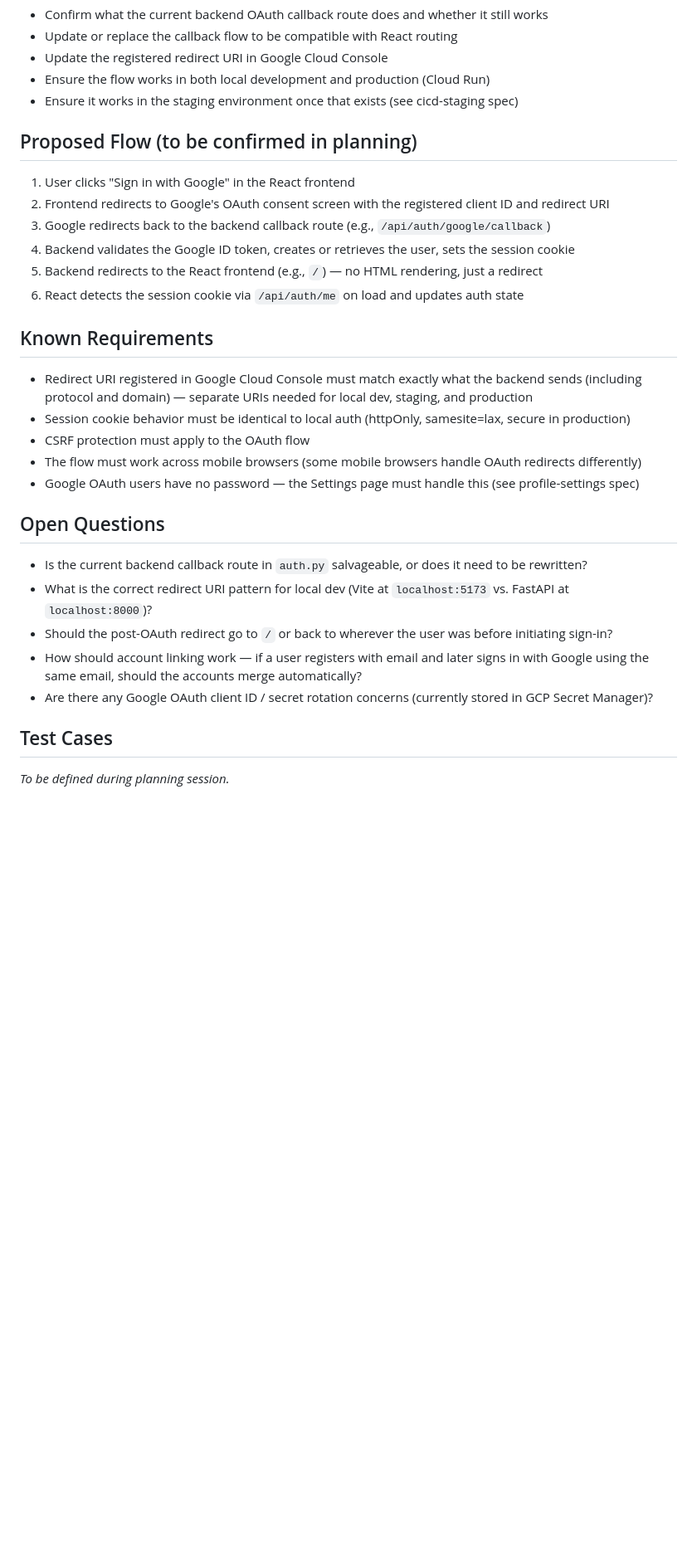
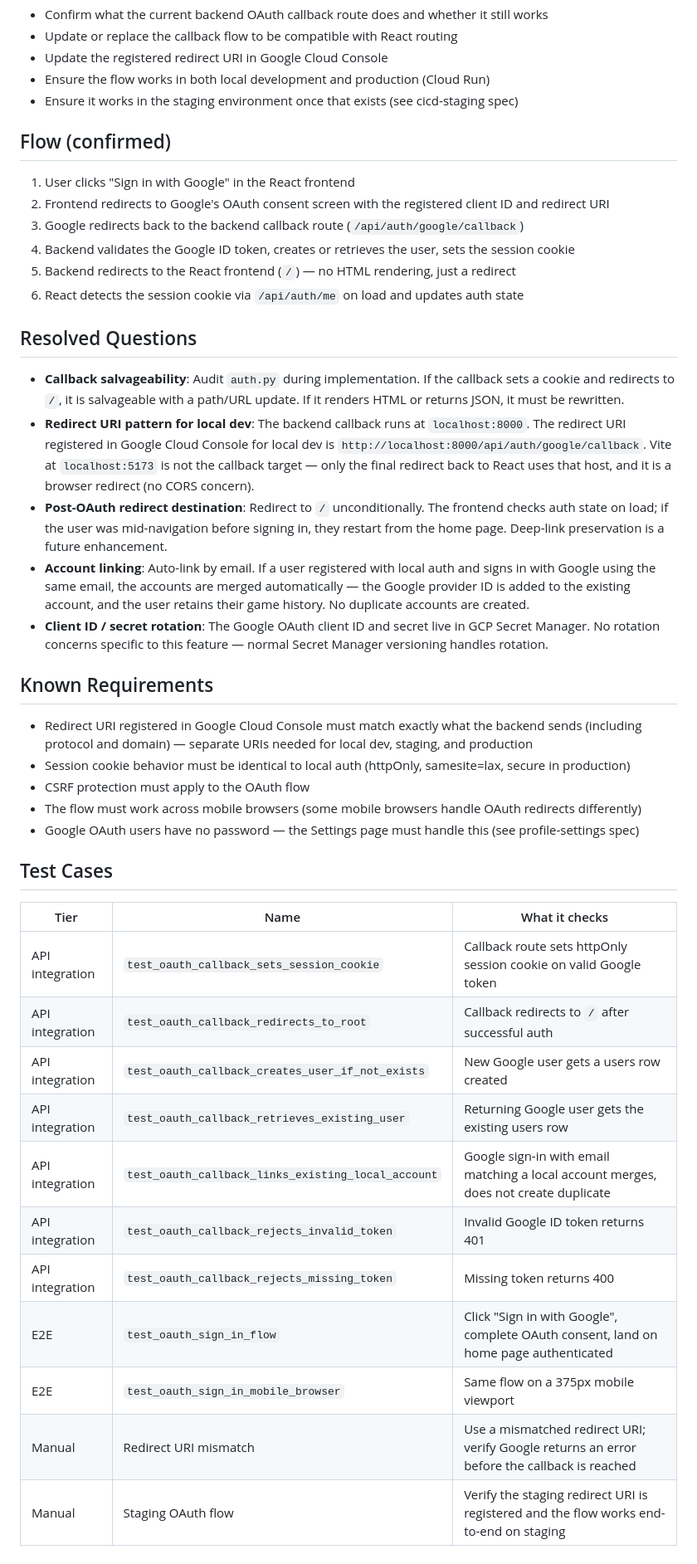
Before and after one commit to LemonHound/ai-game-project, a Markdown page: features/google-oauth/spec.md, the part around the change. Shown at 83% size. Rendered like a GitHub page; blank space fills up the shorter version.

```diff
--- a/features/google-oauth/spec.md
+++ b/features/google-oauth/spec.md
@@ -26,14 +26,32 @@ Audit and fix the full Google OAuth flow end-to-end for the React SPA architectu
 - Ensure the flow works in both local development and production (Cloud Run)
 - Ensure it works in the staging environment once that exists (see cicd-staging spec)
 
-## Proposed Flow (to be confirmed in planning)
+## Flow (confirmed)
 
 1. User clicks "Sign in with Google" in the React frontend
 2. Frontend redirects to Google's OAuth consent screen with the registered client ID and redirect URI
-3. Google redirects back to the backend callback route (e.g., `/api/auth/google/callback`)
+3. Google redirects back to the backend callback route (`/api/auth/google/callback`)
 4. Backend validates the Google ID token, creates or retrieves the user, sets the session cookie
-5. Backend redirects to the React frontend (e.g., `/`) — no HTML rendering, just a redirect
+5. Backend redirects to the React frontend (`/`) — no HTML rendering, just a redirect
 6. React detects the session cookie via `/api/auth/me` on load and updates auth state
+
+## Resolved Questions
+
+- **Callback salvageability**: Audit `auth.py` during implementation. If the callback sets a cookie
+  and redirects to `/`, it is salvageable with a path/URL update. If it renders HTML or returns JSON,
+  it must be rewritten.
+- **Redirect URI pattern for local dev**: The backend callback runs at `localhost:8000`. The redirect
+  URI registered in Google Cloud Console for local dev is `http://localhost:8000/api/auth/google/callback`.
+  Vite at `localhost:5173` is not the callback target — only the final redirect back to React uses that
+  host, and it is a browser redirect (no CORS concern).
+- **Post-OAuth redirect destination**: Redirect to `/` unconditionally. The frontend checks auth state
+  on load; if the user was mid-navigation before signing in, they restart from the home page.
+  Deep-link preservation is a future enhancement.
+- **Account linking**: Auto-link by email. If a user registered with local auth and signs in with Google
+  using the same email, the accounts are merged automatically — the Google provider ID is added to the
+  existing account, and the user retains their game history. No duplicate accounts are created.
+- **Client ID / secret rotation**: The Google OAuth client ID and secret live in GCP Secret Manager.
+  No rotation concerns specific to this feature — normal Secret Manager versioning handles rotation.
 
 ## Known Requirements
 
@@ -44,15 +62,18 @@ Audit and fix the full Google OAuth flow end-to-end for the React SPA architectu
 - The flow must work across mobile browsers (some mobile browsers handle OAuth redirects differently)
 - Google OAuth users have no password — the Settings page must handle this (see profile-settings spec)
 
-## Open Questions
-
-- Is the current backend callback route in `auth.py` salvageable, or does it need to be rewritten?
-- What is the correct redirect URI pattern for local dev (Vite at `localhost:5173` vs. FastAPI at `localhost:8000`)?
-- Should the post-OAuth redirect go to `/` or back to wherever the user was before initiating sign-in?
-- How should account linking work — if a user registers with email and later signs in with Google using the
-  same email, should the accounts merge automatically?
-- Are there any Google OAuth client ID / secret rotation concerns (currently stored in GCP Secret Manager)?
-
 ## Test Cases
 
-_To be defined during planning session._
+| Tier | Name | What it checks |
+|------|------|----------------|
+| API integration | `test_oauth_callback_sets_session_cookie` | Callback route sets httpOnly session cookie on valid Google token |
+| API integration | `test_oauth_callback_redirects_to_root` | Callback redirects to `/` after successful auth |
+| API integration | `test_oauth_callback_creates_user_if_not_exists` | New Google user gets a users row created |
+| API integration | `test_oauth_callback_retrieves_existing_user` | Returning Google user gets the existing users row |
+| API integration | `test_oauth_callback_links_existing_local_account` | Google sign-in with email matching a local account merges, does not create duplicate |
+| API integration | `test_oauth_callback_rejects_invalid_token` | Invalid Google ID token returns 401 |
+| API integration | `test_oauth_callback_rejects_missing_token` | Missing token returns 400 |
+| E2E | `test_oauth_sign_in_flow` | Click "Sign in with Google", complete OAuth consent, land on home page authenticated |
+| E2E | `test_oauth_sign_in_mobile_browser` | Same flow on a 375px mobile viewport |
+| Manual | Redirect URI mismatch | Use a mismatched redirect URI; verify Google returns an error before the callback is reached |
+| Manual | Staging OAuth flow | Verify the staging redirect URI is registered and the flow works end-to-end on staging |
```
Also changed, not shown: features/google-oauth/adr.md (added, +54 -0 lines).
